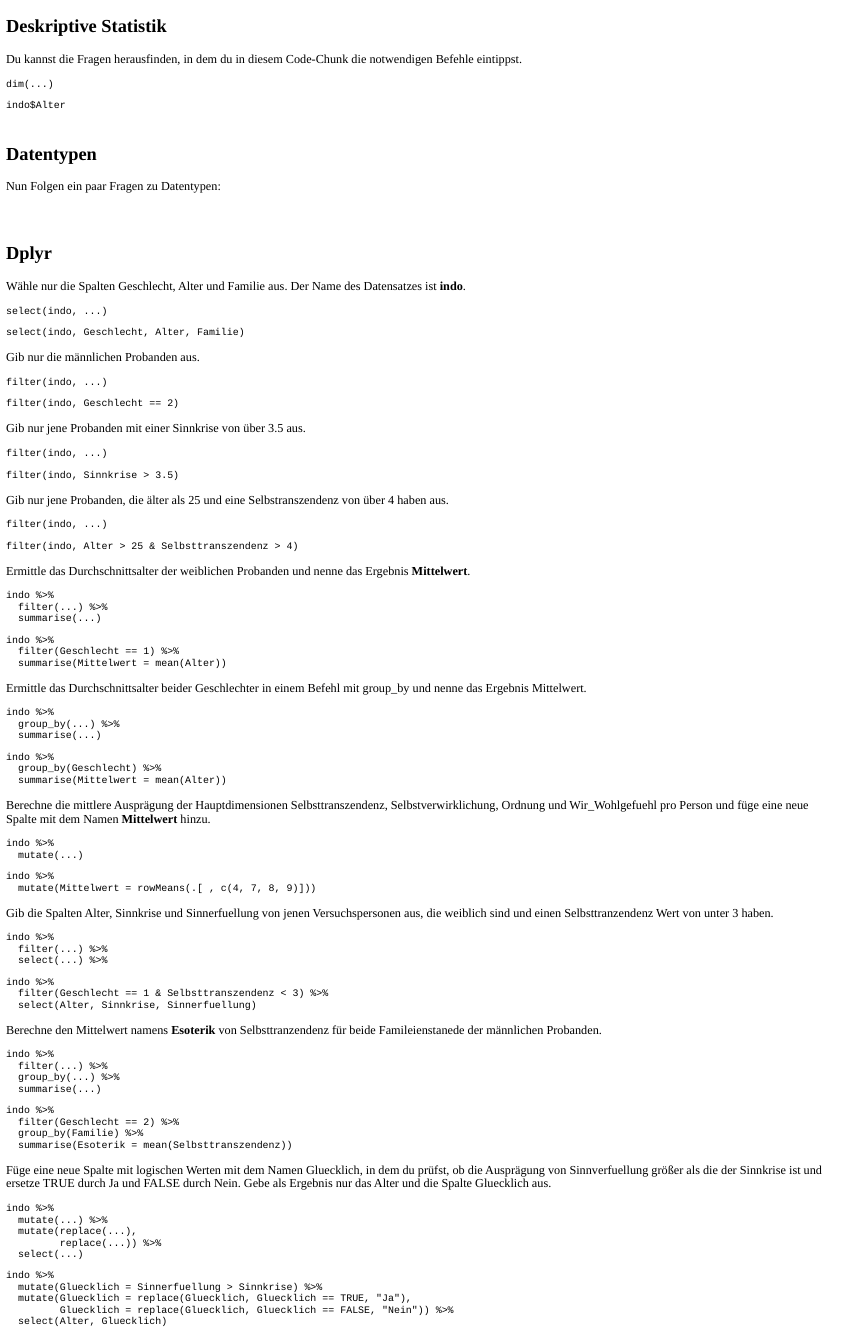
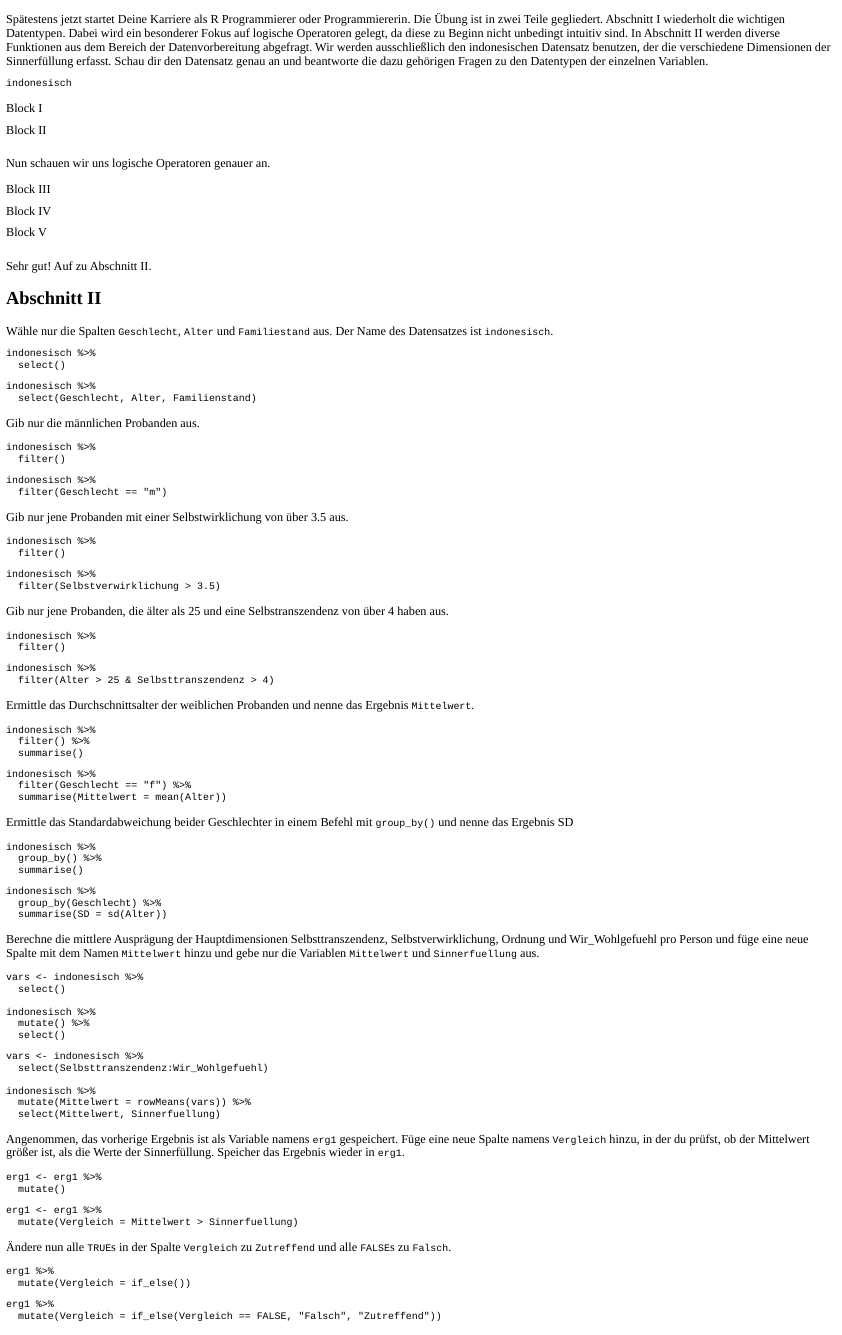
Before and after one commit to j3ypi/rBasics, an R Markdown document (inst/tutorials/wiederholung/wiederholung.Rmd): the page in a window 1100 px wide, from 390 px down before the commit and from 50 px down after it. The pictures show the output file inst/tutorials/wiederholung/wiederholung.html that the author committed with the source, opened offline.

Commit message:
minor fixes and tutorial upload

````diff
--- a/inst/tutorials/wiederholung/wiederholung.Rmd
+++ b/inst/tutorials/wiederholung/wiederholung.Rmd
@@ -25 +21,4 @@ data(indonesisch, package = "rBasics")
 
+Spätestens jetzt startet Deine Karriere als R Programmierer oder Programmiererin. Die Übung ist in zwei Teile gegliedert. Abschnitt I wiederholt die wichtigen Datentypen. Dabei wird ein besonderer Fokus auf logische Operatoren gelegt, da diese zu Beginn nicht unbedingt intuitiv sind. In Abschnitt II werden diverse Funktionen aus dem Bereich der Datenvorbereitung abgefragt. Wir werden ausschließlich den indonesischen Datensatz benutzen, der die verschiedene Dimensionen der Sinnerfüllung erfasst. Schau dir den Datensatz genau an und beantworte die dazu gehörigen Fragen zu den Datentypen der einzelnen Variablen.
+```{r q0, exercise=TRUE, exercise.eval=TRUE}
+indonesisch
@@ -30,3 +25,3 @@ indo
 ```
 
-## Deskriptive Statistik
+```{r q1}
@@ -32,0 +38,4 @@ indo
+    ) , caption = "Block I"
+)
+quiz(
+  question("Welchen Datentyp hat der Familienstand?",
@@ -33,2 +50,6 @@ indo
+    ) , caption = "Block II"
+)
+```
 
-Du kannst die Fragen herausfinden, in dem du in diesem Code-Chunk die notwendigen Befehle eintippst.
+Nun schauen wir uns logische Operatoren genauer an.
+```{r q2}
@@ -34,0 +64 @@ Du kannst die Fragen herausfinden, in dem du in diesem Code-Chunk die notwendige
+  ) , caption = "Block III"
@@ -34,0 +74 @@ Du kannst die Fragen herausfinden, in dem du in diesem Code-Chunk die notwendige
+  ), caption = "Block IV"
@@ -34,0 +85,175 @@ Du kannst die Fragen herausfinden, in dem du in diesem Code-Chunk die notwendige
+  ), caption = "Block V"
+)
+```
+
+Sehr gut! Auf zu Abschnitt II.
+
+## Abschnitt II
+
+Wähle nur die Spalten `Geschlecht`, `Alter` und `Familiestand` aus. Der Name des Datensatzes ist `indonesisch`.
+```{r q3, exercise=TRUE}
+
+```
+
+```{r q3-hint-1}
+indonesisch %>%
+  select()
+```
+
+```{r q3-solution}
+indonesisch %>%
+  select(Geschlecht, Alter, Familienstand)
+```
+
+Gib nur die männlichen Probanden aus.
+
+```{r q4, exercise=TRUE}
+
+```
+
+```{r q4-hint}
+indonesisch %>%
+  filter()
+```
+
+```{r q4-solution}
+indonesisch %>%
+  filter(Geschlecht == "m")
+```
+
+Gib nur jene Probanden mit einer Selbstwirklichung von über 3.5 aus.
+
+```{r q5, exercise=TRUE}
+
+```
+
+```{r q5-hint}
+indonesisch %>%
+  filter()
+```
+
+```{r q5-solution}
+indonesisch %>%
+  filter(Selbstverwirklichung > 3.5)
+```
+
+Gib nur jene Probanden, die älter als 25 und eine Selbstranszendenz von über 4 haben aus.
+
+```{r q6, exercise=TRUE}
+
+```
+
+```{r q6-hint}
+indonesisch %>%
+  filter()
+```
+
+```{r q6-solution}
+indonesisch %>%
+  filter(Alter > 25 & Selbsttranszendenz > 4)
+```
+
+Ermittle das Durchschnittsalter der weiblichen Probanden und nenne das Ergebnis `Mittelwert`.
+
+```{r q7, exercise=TRUE}
+
+```
+
+```{r q7-hint}
+indonesisch %>%
+  filter() %>%
+  summarise()
+```
+
+```{r q7-solution}
+indonesisch %>%
+  filter(Geschlecht == "f") %>%
+  summarise(Mittelwert = mean(Alter))
+```
+
+Ermittle das Standardabweichung beider Geschlechter in einem Befehl mit `group_by()` und nenne das Ergebnis SD
+
+```{r q14, exercise=TRUE}
+
+```
+
+```{r q14-hint}
+indonesisch %>%
+  group_by() %>%
+  summarise()
+```
+
+```{r q14-solution}
+indonesisch %>%
+  group_by(Geschlecht) %>%
+  summarise(SD = sd(Alter))
+```
+
+Berechne die mittlere Ausprägung der Hauptdimensionen Selbsttranszendenz, Selbstverwirklichung, Ordnung und Wir_Wohlgefuehl pro Person und füge eine neue Spalte mit dem Namen `Mittelwert` hinzu und gebe nur die Variablen `Mittelwert` und `Sinnerfuellung` aus.
+
+```{r q8, exercise=TRUE}
+
+```
+
+```{r q8-hint}
+vars <- indonesisch %>%
+  select()
+
+indonesisch %>%
+  mutate() %>%
+  select()
+```
+
+```{r q8-solution}
+vars <- indonesisch %>%
+  select(Selbsttranszendenz:Wir_Wohlgefuehl)
+
+indonesisch %>%
+  mutate(Mittelwert = rowMeans(vars)) %>%
+  select(Mittelwert, Sinnerfuellung)
+```
+
+```{r, echo = FALSE}
+vars <- indonesisch %>%
+  select(Selbsttranszendenz:Wir_Wohlgefuehl)
+
+erg1 <- indonesisch %>%
+  mutate(Mittelwert = rowMeans(vars)) %>%
+  select(Mittelwert, Sinnerfuellung)
+```
+
+Angenommen, das vorherige Ergebnis ist als Variable namens `erg1` gespeichert. Füge eine neue Spalte namens `Vergleich` hinzu, in der du prüfst, ob der Mittelwert größer ist, als die Werte der Sinnerfüllung. Speicher das Ergebnis wieder in `erg1`.
+
+```{r q9, exercise=TRUE}
+
+```
+
+```{r q9-hint}
+erg1 <- erg1 %>%
+  mutate()
+```
+
+```{r q9-solution}
+erg1 <- erg1 %>%
+  mutate(Vergleich = Mittelwert > Sinnerfuellung)
+```
+
+```{r echo=FALSE}
+erg1 <- erg1 %>%
+  mutate(Vergleich = Mittelwert > Sinnerfuellung)
+```
+
+Ändere nun alle `TRUE`s in der Spalte `Vergleich` zu `Zutreffend` und alle `FALSE`s zu `Falsch`.
+
+```{r q10, exercise=TRUE}
+
+```
+
+```{r q10-hint}
+erg1 %>%
+  mutate(Vergleich = if_else())
+```
+
+```{r q10-solution}
+erg1 %>%
+  mutate(Vergleich = if_else(Vergleich == FALSE, "Falsch", "Zutreffend"))
@@ -37,5 +293,3 @@ Du kannst die Fragen herausfinden, in dem du in diesem Code-Chunk die notwendige
 
 ```
 
-```{r q12-hint-1}
-dim(...)
@@ -42,4 +300,2 @@ dim(...)
 ```
 
-```{r q12-hint-2}
-indo$Alter
@@ -46,4 +306,2 @@ indo$Alter
 ```
 
-```{r q13}
-quiz(
@@ -53 +307,0 @@ quiz(
-    answer("10"),
@@ -60,12 +307,0 @@ quiz(
-    answer("22", correct = TRUE), allow_retry = T
-  ), caption = ""
-)
-```
-
-## Datentypen
-
-Nun Folgen ein paar Fragen zu Datentypen:
-
-```{r q21}
-quiz(
-  question("Welchen Datentyp hat das Alter?",
@@ -76 +307,0 @@ quiz(
-  question("Welchen Datentyp hat 'R ist cool'?",
@@ -80,195 +308 @@ quiz(
-    ) , caption = ""
-)
-
-quiz(
-  question("Was ergibt die Aussage 5 < 4?",
-    answer("TRUE"),
-    answer("FALSE", correct = TRUE), allow_retry = T
-  ),
-  question("Was ergibt die Aussage 3 = 2 | 4 > 3?",
-    answer("TRUE", correct = TRUE),
-    answer("FALSE"), allow_retry = T
-  ) , caption = ""
-)
-
-quiz(
-  question("Was ergibt die Aussage 6 < 7 & 7 > 6?",
-    answer("TRUE", correct = TRUE),
-    answer("FALSE"), allow_retry = T
-  ),
-  question("Was ergibt die Aussage 3 < 1 | 10 = 9 | 6 > 8",
-    answer("TRUE"),
-    answer("FALSE", correct = TRUE), allow_retry = T
-  ), caption = ""
-)
-```
-
-## Dplyr
-
-Wähle nur die Spalten Geschlecht, Alter und Familie aus. Der Name des Datensatzes ist **indo**.
-
-```{r q41, exercise=TRUE}
-
-```
-
-```{r q41-hint}
-select(indo, ...)
-```
-
-```{r q41-solution}
-select(indo, Geschlecht, Alter, Familie)
-```
-
-Gib nur die männlichen Probanden aus.
-
-```{r q43, exercise=TRUE}
-
-```
-
-```{r q43-hint}
-filter(indo, ...)
-```
-
-```{r q43-solution}
-filter(indo, Geschlecht == 2)
-```
-
-Gib nur jene Probanden mit einer Sinnkrise von über 3.5 aus.
-
-```{r q44, exercise=TRUE}
-
-```
-
-```{r q44-hint}
-filter(indo, ...)
-```
-
-```{r q44-solution}
-filter(indo, Sinnkrise > 3.5)
-```
-
-Gib nur jene Probanden, die älter als 25 und eine Selbstranszendenz von über 4 haben aus.
-
-```{r q45, exercise=TRUE}
-
-```
-
-```{r q45-hint}
-filter(indo, ...)
-```
-
-```{r q45-solution}
-filter(indo, Alter > 25 & Selbsttranszendenz > 4)
-```
-
-Ermittle das Durchschnittsalter der weiblichen Probanden und nenne das Ergebnis **Mittelwert**.
-
-```{r q46, exercise=TRUE}
-
-```
-
-```{r q46-hint}
-indo %>%
-  filter(...) %>%
-  summarise(...)
-```
-
-```{r q46-solution}
-indo %>%
-  filter(Geschlecht == 1) %>%
-  summarise(Mittelwert = mean(Alter))
-```
-
-Ermittle das Durchschnittsalter beider Geschlechter in einem Befehl mit group_by und nenne das Ergebnis Mittelwert.
-
-```{r q47, exercise=TRUE}
-
-```
-
-```{r q47-hint}
-indo %>%
-  group_by(...) %>%
-  summarise(...)
-```
-
-```{r q47-solution}
-indo %>%
-  group_by(Geschlecht) %>%
-  summarise(Mittelwert = mean(Alter))
-```
-
-Berechne die mittlere Ausprägung der Hauptdimensionen Selbsttranszendenz, Selbstverwirklichung, Ordnung und Wir_Wohlgefuehl pro Person und füge eine neue Spalte mit dem Namen **Mittelwert** hinzu.
-
-```{r q48, exercise=TRUE}
-
-```
-
-```{r q48-hint}
-indo %>%
-  mutate(...)
-```
-
-```{r q48-solution}
-indo %>%
-  mutate(Mittelwert = rowMeans(.[ , c(4, 7, 8, 9)]))
-```
-
-Gib die Spalten Alter, Sinnkrise und Sinnerfuellung von jenen Versuchspersonen aus, die weiblich sind und einen Selbsttranzendenz Wert von unter 3 haben.
-
-```{r q49, exercise=TRUE}
-
-```
-
-```{r q49-hint}
-indo %>%
-  filter(...) %>%
-  select(...) %>%
-```
-
-```{r q49-solution}
-indo %>%
-  filter(Geschlecht == 1 & Selbsttranszendenz < 3) %>%
-  select(Alter, Sinnkrise, Sinnerfuellung)
-```
-
-Berechne den Mittelwert namens **Esoterik** von Selbsttranzendenz für beide Famileienstanede der männlichen Probanden.
-
-```{r q410, exercise=TRUE}
-
-```
-
-```{r q410-hint}
-indo %>%
-  filter(...) %>%
-  group_by(...) %>%
-  summarise(...)
-```
-
-```{r q410-solution}
-indo %>%
-  filter(Geschlecht == 2) %>%
-  group_by(Familie) %>%
-  summarise(Esoterik = mean(Selbsttranszendenz))
-```
-
-Füge eine neue Spalte mit logischen Werten mit dem Namen Gluecklich, in dem du prüfst, ob die Ausprägung von Sinnverfuellung größer als die der Sinnkrise ist und ersetze TRUE durch Ja und FALSE durch Nein. Gebe als Ergebnis nur das Alter und die Spalte Gluecklich aus.
-
-```{r q411, exercise=TRUE}
-
-```
-
-```{r q411-hint}
-indo %>%
-  mutate(...) %>%
-  mutate(replace(...),
-         replace(...)) %>%
-  select(...)
-```
-
-```{r q411-solution}
-indo %>%
-  mutate(Gluecklich = Sinnerfuellung > Sinnkrise) %>%
-  mutate(Gluecklich = replace(Gluecklich, Gluecklich == TRUE, "Ja"),
-         Gluecklich = replace(Gluecklich, Gluecklich == FALSE, "Nein")) %>%
-  select(Alter, Gluecklich)
-```
+Super! Nun solltest Du die grundlegenden Konzepte Der Datenvorbereitung verstanden haben.
````
Also changed, not shown: R/indonesisch.R (+2 -2 lines), R/scree_plot.R (+3 -3 lines), vignettes/01_Setup.Rmd (+29 -8 lines), inst/tutorials/wiederholung/wiederholung.html, inst/tutorials/wiederholung/wiederholung.Rmd (112 more changed lines), 11 other files.
